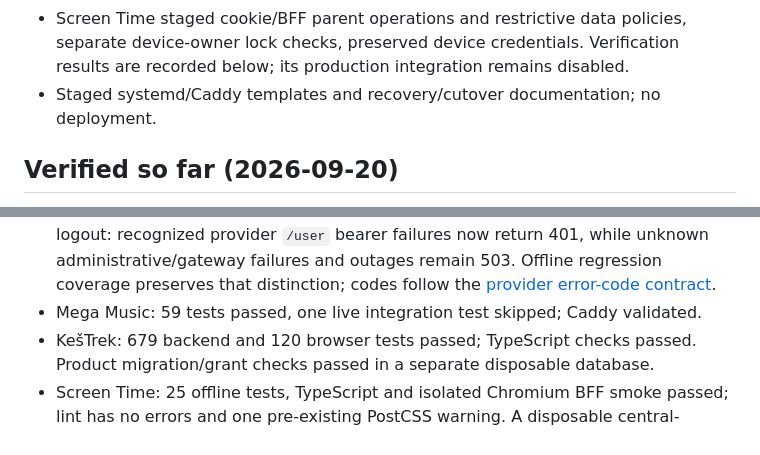
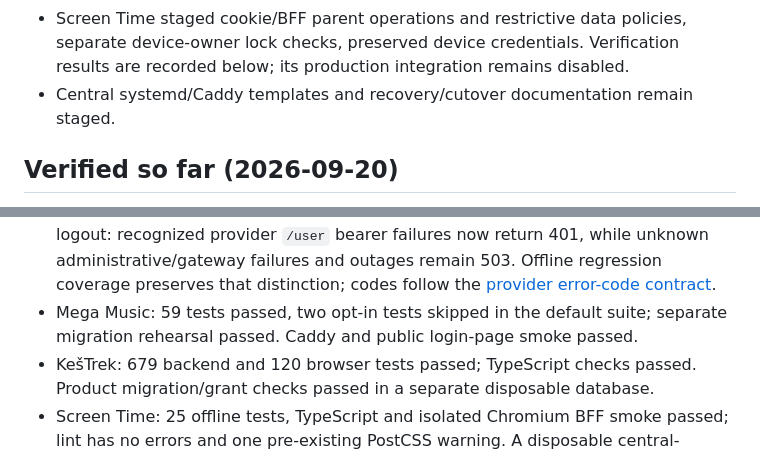
Before and after one commit to edemko/developed-web, a Markdown page: docs/ecosystem-identity-progress.md, 2 parts joined by grey strips. GitHub-like rendering.

```diff
--- a/docs/ecosystem-identity-progress.md
+++ b/docs/ecosystem-identity-progress.md
@@ -52,7 +53,7 @@ pushed at the owner's subsequent request; see the publication note below.
 - Screen Time staged cookie/BFF parent operations and restrictive data policies,
   separate device-owner lock checks, preserved device credentials. Verification
   results are recorded below; its production integration remains disabled.
-- Staged systemd/Caddy templates and recovery/cutover documentation; no deployment.
+- Central systemd/Caddy templates and recovery/cutover documentation remain staged.
 
 ## Verified so far (2026-09-20)
 
@@ -79,7 +80,8 @@ pushed at the owner's subsequent request; see the publication note below.
   while unknown administrative/gateway failures and outages remain 503. Offline
   regression coverage preserves that distinction; codes follow the
   [provider error-code contract](https://supabase.com/docs/guides/auth/debugging/error-codes).
-- Mega Music: 59 tests passed, one live integration test skipped; Caddy validated.
+- Mega Music: 59 tests passed, two opt-in tests skipped in the default suite;
+  separate migration rehearsal passed. Caddy and public login-page smoke passed.
 - KešTrek: 679 backend and 120 browser tests passed; TypeScript checks passed.
   Product migration/grant checks passed in a separate disposable database.
 - Screen Time: 25 offline tests, TypeScript and isolated Chromium BFF smoke
```
Also changed, not shown: other parts of docs/ecosystem-identity-progress.md (+39 -4 lines), docs/ecosystem-shared-cutover.md (added, +292 -0 lines).
